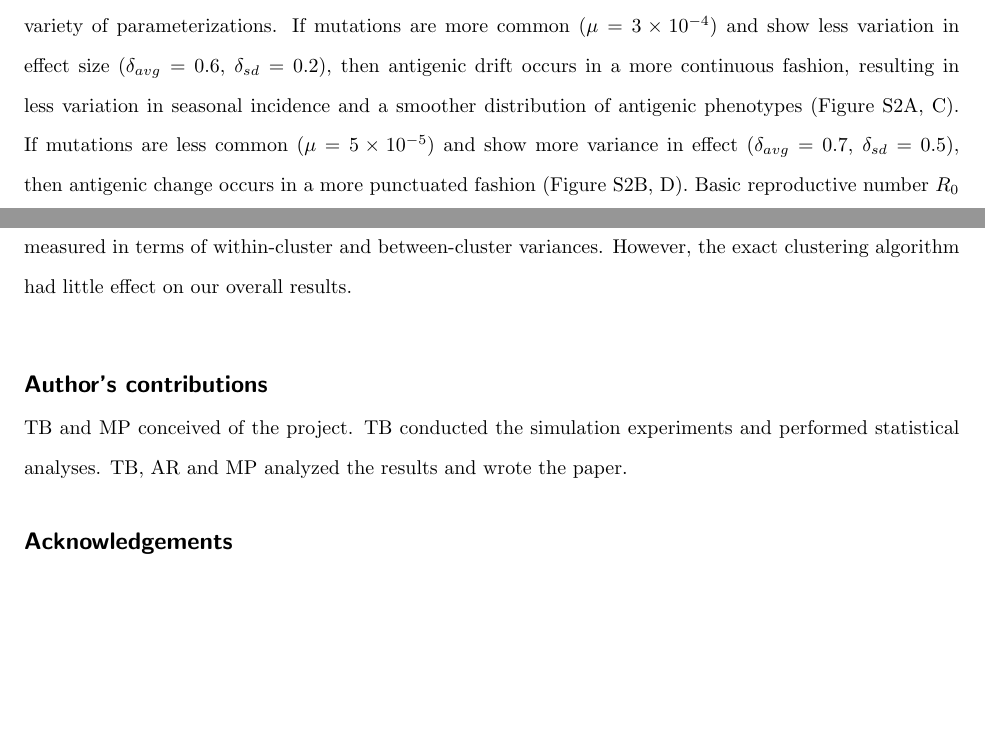
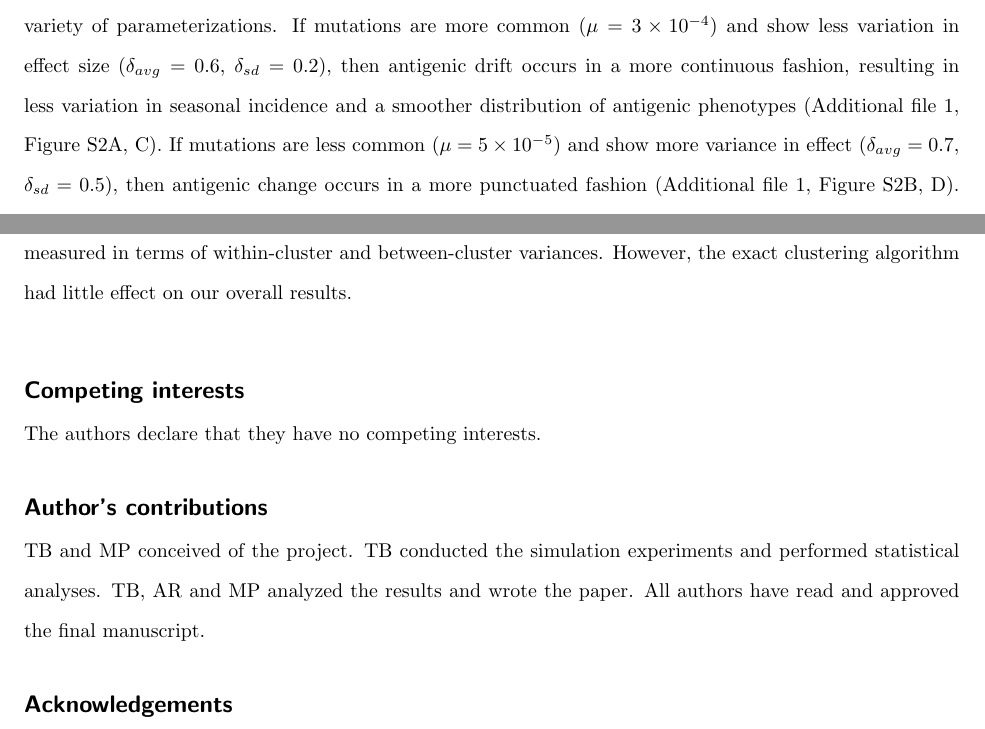
Before and after one commit to trvrb/canalization, a LaTeX document (canal_bmc.tex): two parts of pages 13 and 14 of 19, joined at a grey line, cut so that both start at the same text, the shorter picture padded with empty space. The pictures show the PDF file canal_bmc.pdf that the author committed with the source.

Commit message:
Including editorial revisions.

```diff
--- a/canal_bmc.tex
+++ b/canal_bmc.tex
@@ -243,11 +243,11 @@ These findings suggest that persistence and migration are fundamentally connecte
 
 In our model, antigenic evolution is driven by the appearance of novel antigenic variants that best escape existing human immunity.  Although multiple epidemiological/evolutionary mechanisms have been proposed to explain the restricted genetic diversity and rapid population turnover of influenza A (H3N2) \cite{Ferguson03,Tria05,Koelle06,Recker07}, our results show that a simple model coupling antigenic and genealogical evolution exhibits broad explanatory power.  We find a strong correspondence between the antigenic and genealogical patterns generated by our model (Figure~2) and patterns of genetic and antigenic evolution exhibited by influenza A (H3N2) \cite{Fitch97,Smith04}.  Our model simultaneously captures seasonal attack rates, the rate and pattern of antigenic drift, genealogical diversity and geographic migration patterns.
 
-Our model predicts that detailed classification of influenza strains will support a relatively small number of predominant phenotypes.  Rather than each influenza strain possessing a unique antigenic location, many strains group together with shared antigenic phenotypes (Figure~2B).  We suggest that a large proportion of intra-cluster variation in the observed antigenic map is due to experimental noise, rather than each strain possessing a unique antigenic location.  The relationship between Figure 2B and Figure 2D illustrates this effect, where a large number of antigenic locations emerge from a comparatively small number of unique antigenic phenotypes.  Additionally, our model accurately predicts the contrasting dynamics of other types/subtypes of influenza.  We find that lowering mutation size/effect or lowering intrinsic $R_0$ results in decreased incidence, slower antigenic movement and greater genealogical diversity, all distinguishing characteristics of H1N1 influenza and influenza B (Figure~S1).
+Our model predicts that detailed classification of influenza strains will support a relatively small number of predominant phenotypes.  Rather than each influenza strain possessing a unique antigenic location, many strains group together with shared antigenic phenotypes (Figure~2B).  We suggest that a large proportion of intra-cluster variation in the observed antigenic map is due to experimental noise, rather than each strain possessing a unique antigenic location.  The relationship between Figure 2B and Figure 2D illustrates this effect, where a large number of antigenic locations emerge from a comparatively small number of unique antigenic phenotypes.  Additionally, our model accurately predicts the contrasting dynamics of other types/subtypes of influenza.  We find that lowering mutation size/effect or lowering intrinsic $R_0$ results in decreased incidence, slower antigenic movement and greater genealogical diversity, all distinguishing characteristics of H1N1 influenza and influenza B (Additional file 1, Figure S1).
 
 The historical record of influenza evolution suggests that bifurcation of viral lineages is rare, but possible.  We have observed no bifurcations in H1N1 influenza from 1918 to 1957 and again from 1977 to 2010, no bifurcations in H2N2 influenza from 1957 to 1968 and no bifurcations of H3N2 influenza from 1968 to 2010.  We have observed one bifurcation in influenza B from 1980 to 2010.  Thus, ignoring differences between influenza types and subtypes, we have very roughly observed a rate of one major bifurcation in 155 years of evolution.  In our model, in 20 out of 100 replicate simulations, we observe a deep bifurcation in the viral genealogy, which translates to observing one deep bifurcation in 200 years of evolution.  Thus, we suggest that the 20 of 100 simulations where deep branching occurs are not necessarily evidence of poor model fit. Similar to Koelle et al. \cite{Koelle11}, we assume that although the historical evolution of H3N2 influenza followed the path of a single lineage, it could have included a major bifurcation.
 
-In our model, when antigenic phenotype remains static, there may be multiple consecutive seasons without appreciable incidence (Figure~2A), a pattern apparently absent from H3N2 influenza \cite{Finkelman07}.  Additionally, we observe antigenic trajectories that are more linear and deterministic than the highly clustered trajectory observed by Smith et al.\ \cite{Smith04}.  We suggest that any model exhibiting punctuated evolution broadly consistent with the punctuated change seen in the experimental antigenic map will show similar patterns of incidence.  We can `fix' the incidence patterns, but at the cost of too smooth an antigenic map (Figure~S2).  Evolutionary patterns of the neuraminidase (NA) protein may provide an explanation.  Epitopes in the HA and NA proteins are jointly responsible for determining antigenicity \cite{Nelson07NatRevGenet}, and it is now clear that levels of adaptive evolution are similar between HA and NA \cite{Bhatt11}.  Thus, changes in NA may be driving incidence patterns as well, resulting in an observed timeseries of incidence partially divorced from the antigenic map of HA.  Incorporating antigenic evolution of NA could thus yield a rougher antigenic map for HA, more closely matching experimental results, while simultaneously yielding smoother year-to-year incidence patterns.
+In our model, when antigenic phenotype remains static, there may be multiple consecutive seasons without appreciable incidence (Figure~2A), a pattern apparently absent from H3N2 influenza \cite{Finkelman07}.  Additionally, we observe antigenic trajectories that are more linear and deterministic than the highly clustered trajectory observed by Smith et al.\ \cite{Smith04}.  We suggest that any model exhibiting punctuated evolution broadly consistent with the punctuated change seen in the experimental antigenic map will show similar patterns of incidence.  We can `fix' the incidence patterns, but at the cost of too smooth an antigenic map (Additional file 1, Figure S2).  Evolutionary patterns of the neuraminidase (NA) protein may provide an explanation.  Epitopes in the HA and NA proteins are jointly responsible for determining antigenicity \cite{Nelson07NatRevGenet}, and it is now clear that levels of adaptive evolution are similar between HA and NA \cite{Bhatt11}.  Thus, changes in NA may be driving incidence patterns as well, resulting in an observed timeseries of incidence partially divorced from the antigenic map of HA.  Incorporating antigenic evolution of NA could thus yield a rougher antigenic map for HA, more closely matching experimental results, while simultaneously yielding smoother year-to-year incidence patterns.
 
 It remains a central question as to the extent that short-lived strain-transcending immunity is responsible for influenza's limited diversity and spindly genealogical tree \cite{Ferguson03,Tria05}.  Our findings suggest a possible resolution.  Although lacking short-lived immunity, our model shows a detailed correspondence to both the antigenic map and genealogical tree of H3N2 influenza.  If an antigenic map were to show a deep bifurcation, where two viral lineages move in different antigenic directions, then we would expect the same bifurcation to be evident in the genealogical tree.  Short-lived strain-transcending immunity provides a mechanism by which lineages may diverge in antigenic phenotype, but still show epidemiological interference.  This mechanism would explain a situation where bifurcations emerge in the antigenic map, but competition results in the extinction of divergent antigenic lineages.  In our model, one cluster leads to another cluster in orderly succession and there is never competition between antigenically distant clusters.  Thus, short-lived strain-transcending immunity is not required to limit diversity in the model.  This is not to say that short-lived strain-transcending immunity is not present; observed interference between subtypes \cite{Ferguson03,Goldstein11}, evolution at CTL epitopes \cite{Voeten00} and the exclusion of the Beijing/89 cluster by the antigenically distant Beijing/92 cluster \cite{Smith04} all suggest some form of more general interaction between influenza viruses.
 
@@ -259,7 +259,7 @@ Following the work of Smith et al.\ \cite{Smith04}, it remained an open question
 
 For this process to take hold, the virus population needs to be somewhat mutationally-limited; if functional antigenic variants of novel phenotype emerge too quickly, then antigenic change will occur too rapidly for competition to winnow down the virus population to a single lineage (Figure~1).  Assuming that antigenic mutations have an average effect of 0.6 antigenic units and a standard deviation of 0.4 units, then the rate of new antigenic mutations cannot be greater than approximately $10^{-4}$ mutations per day (Figure~1).  Thus, it is important that the rate of $10^{-4}$ mutations per day be biological plausible.  Here, we take the rate of synonymous substitution as a proxy for the neutral rate of mutation.  The rate of synonymous change has been estimated at $2.5 \times 10^{-6}$ per site per day \cite{OBrien09}.  As there are approximately 2 nonsynonymous sites per codon in influenza \cite{Yang00}, this gives a neutral rate of amino acid change of approximately $5 \times 10^{-6}$ per site per day.  Other work has shown that there appear to be $\sim$18 amino acid sites implicated in the majority of adaptive change \cite{Bush99MBE}.  These sites evolve along the trunk of the phylogeny at rate of 0.053 substitutions per site per year or at a combined rate of 0.95 substitutions per year \cite{Ferguson03}.  This result agrees well with our finding of 0.81 antigenic mutations per year on the phylogeny trunk (Table~1).  If we assume 18 sites involved in antigenic change, this gives an overall rate of antigenic mutation of $9 \times 10^{-5}$ per day.  Thus, we believe that $10^{-4}$ mutations per day represents a biologically reasonable estimate.
 
-To consider to what extent these results were contingent on the dimensionality of the underlying antigenic model, we further implemented our model in a 10-dimensional antigenic space.  Here, mutations occur as 10-spheres, but the distance moved by a mutation is the same as in the previous two-dimensional formulation.  We arrive at nearly the same results with this model; principal components analysis shows that the first and second dimensions of variation account for 87\% and 7\%, respectively, of the total variance (Figure~S3).  Thus, our model predicts that future work probing mutational effects will support an underlying high-dimensional antigenic space, even though a two-dimensional map is sufficient to explain observed antigenic relationships among evolving strains.
+To consider to what extent these results were contingent on the dimensionality of the underlying antigenic model, we further implemented our model in a 10-dimensional antigenic space.  Here, mutations occur as 10-spheres, but the distance moved by a mutation is the same as in the previous two-dimensional formulation.  We arrive at nearly the same results with this model; principal components analysis shows that the first and second dimensions of variation account for 87\% and 7\%, respectively, of the total variance (Additional file 1, Figure S3).  Thus, our model predicts that future work probing mutational effects will support an underlying high-dimensional antigenic space, even though a two-dimensional map is sufficient to explain observed antigenic relationships among evolving strains.
 
 \subsection*{Winding back the tape}
 
@@ -297,7 +297,7 @@ Infections are sampled at a rate designed to give approximately 6000 samples ove
 
 Estimating what the basic reproductive number $R_0$ for seasonal influenza would be in a naive population is notoriously difficult.  Season-to-season estimates of effective reproductive number $R$ for the USA and France gathered from mortality timeseries display an interquartile range of 0.9--1.8 \cite{Chowell08}.  Geographic spread within the USA suggests an average seasonal $R$ of 1.35 \cite{Viboud06}.  These estimates of $R$ will be lower than the $R_0$ of influenza due to the effects of human immunity.  We assumed $R_0$ of 1.8, consistent with the upper range of seasonal estimates.  Duration of infection was chosen based on patterns of viral shedding shown during challenge studies \cite{Carrat08}.  The linear form of the risk of infection and its increase as a function of antigenic distance $s = 0.07$ was based on experimental work on equine influenza \cite{Park09} and from studies of vaccine effectiveness \cite{Gupta06}.  Between-region contact rate $m$ was chosen to yield a trunk lineage that resides predominantly in the tropics.  With much higher rates of mixing, the trunk lineage ceases to show a preference the tropics, and with much lower rates of mixing, particular seasons in the north and the south will often be skipped.  The amplitude of seasonal forcing $\epsilon$ was chosen to be just large enough to get consistent fade-outs in the summer months and is consistent with empirical estimates \cite{Truscott11}.
 
-Mutational parameters were based, in part, on model behavior.  We assumed 10 amino acid sites involved in antigenicity, each mutating at a rate of $10^{-5}$ \cite{Rambaut08} to give a phenotypic mutation rate $\mu = 10^{-4}$ per infection per day.  We chose mutational effect parameters ($\delta_{avg} = 0.6$, $\delta_{sd} = 0.4$) that would give suitably fast rates of antigenic evolution corresponding to approximately 1.2 units of antigenic change per year, while simultaneously giving clustered patterns of antigenic evolution  \cite{Smith04}.  Similar outcomes are possible under a variety of parameterizations.  If mutations are more common ($\mu = 3 \times 10^{-4}$) and show less variation in effect size ($\delta_{avg} = 0.6$, $\delta_{sd} = 0.2$), then antigenic drift occurs in a more continuous fashion, resulting in less variation in seasonal incidence and a smoother distribution of antigenic phenotypes (Figure~S2A, C).  If mutations are less common ($\mu = 5 \times 10^{-5}$) and show more variance in effect ($\delta_{avg} = 0.7$, $\delta_{sd} = 0.5$), then antigenic change occurs in a more punctuated fashion (Figure~S2B, D).  Basic reproductive number $R_0$ can be traded off with mutational parameters to some extent.  Less mutational input and higher $R_0$ will give similar patterns of antigenic drift and seasonal incidence.  Similarly, Kucharski and Gog \cite{Kucharski12} find that increasing $R_0$ results in increased rates of emergence of antigenically novel strains.
+Mutational parameters were based, in part, on model behavior.  We assumed 10 amino acid sites involved in antigenicity, each mutating at a rate of $10^{-5}$ \cite{Rambaut08} to give a phenotypic mutation rate $\mu = 10^{-4}$ per infection per day.  We chose mutational effect parameters ($\delta_{avg} = 0.6$, $\delta_{sd} = 0.4$) that would give suitably fast rates of antigenic evolution corresponding to approximately 1.2 units of antigenic change per year, while simultaneously giving clustered patterns of antigenic evolution  \cite{Smith04}.  Similar outcomes are possible under a variety of parameterizations.  If mutations are more common ($\mu = 3 \times 10^{-4}$) and show less variation in effect size ($\delta_{avg} = 0.6$, $\delta_{sd} = 0.2$), then antigenic drift occurs in a more continuous fashion, resulting in less variation in seasonal incidence and a smoother distribution of antigenic phenotypes (Additional file 1, Figure S2A, C).  If mutations are less common ($\mu = 5 \times 10^{-5}$) and show more variance in effect ($\delta_{avg} = 0.7$, $\delta_{sd} = 0.5$), then antigenic change occurs in a more punctuated fashion (Additional file 1, Figure S2B, D).  Basic reproductive number $R_0$ can be traded off with mutational parameters to some extent.  Less mutational input and higher $R_0$ will give similar patterns of antigenic drift and seasonal incidence.  Similarly, Kucharski and Gog \cite{Kucharski12} find that increasing $R_0$ results in increased rates of emergence of antigenically novel strains.
 
 \subsection*{Antigenic map}
 
@@ -308,8 +308,12 @@ We added noise to each of the 5943 sampled viruses in this fashion resulting in
 \bigskip
 
 %%%%%%%%%%%%%%%%%%%%%%%%%%%%%%%%
+\section*{Competing interests}
+    The authors declare that they have no competing interests.
+
+%%%%%%%%%%%%%%%%%%%%%%%%%%%%%%%%
 \section*{Author's contributions}
-    TB and MP conceived of the project. TB conducted the simulation experiments and performed statistical analyses. TB, AR and MP analyzed the results and wrote the paper.
+    TB and MP conceived of the project.  TB conducted the simulation experiments and performed statistical analyses.  TB, AR and MP analyzed the results and wrote the paper.  All authors have read and approved the final manuscript.
 
 
 
```
Also changed, not shown: canal_bmc.pdf, canal_bmc.tex (2 more changed lines).
